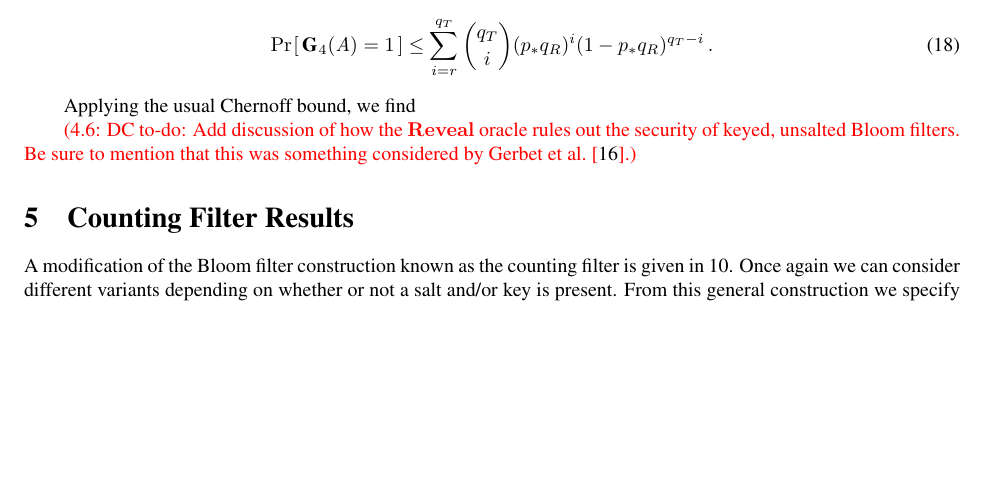
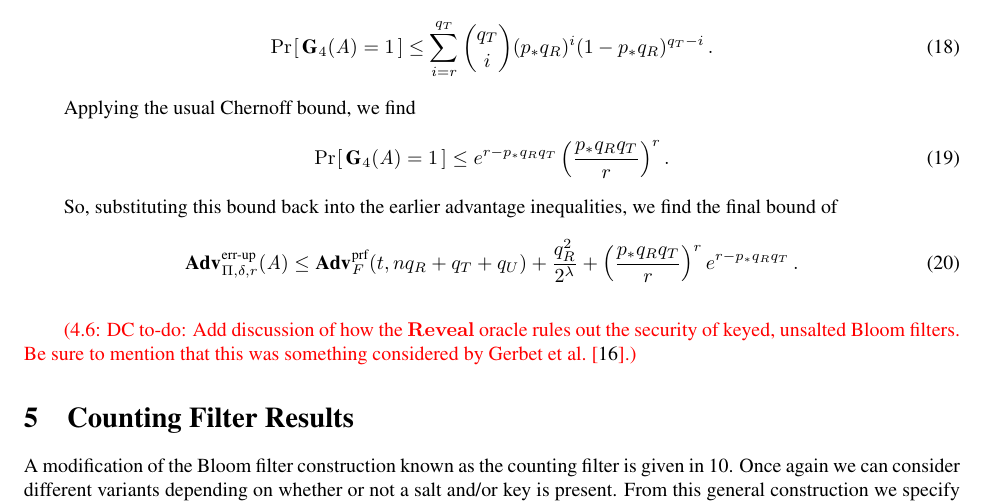
Before and after one commit to dmclayton/Mutable-Data-Structures, a LaTeX paper (mutable.tex, which reads proof/kbf-errep.tex): part of page 18 of 32, cut so that both start at the same text, the shorter picture padded with empty space. Compiled offline with pdfLaTeX.

Commit message:
working on KBF bound

```diff
--- a/proof/kbf-errep.tex
+++ b/proof/kbf-errep.tex
@@ -63,3 +63,16 @@ We are now in a situation where we can apply the standard, non-adaptive error bo
 \end{equation}
 
 Applying the usual Chernoff bound, we find
+\begin{equation}
+   \Prob{\game_4(\advA)=1} \le
+     e^{r-p_*q_Rq_T}\left(\frac{p_*q_Rq_T}{r}\right)^r.
+\end{equation}
+
+So, substituting this bound back into the earlier advantage inequalities, we find the final bound of
+\begin{equation}
+  \Adv{\errep}_{\Pi,\delta,r}(\advA) \leq
+      \Adv{\prf}_F(t,nq_R+q_T+q_U) +
+      \frac{q_R^2}{2^\lambda} +
+      \left(\frac{p_*q_Rq_T}{r}\right)^re^{r-p_*q_Rq_T}
+    \,.
+\end{equation}
```
